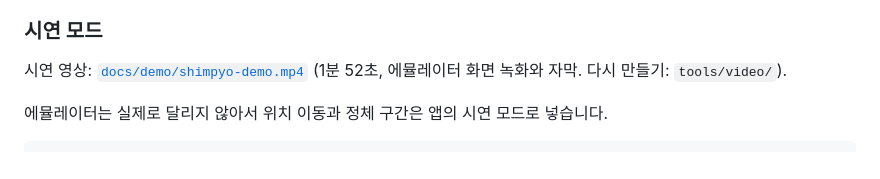
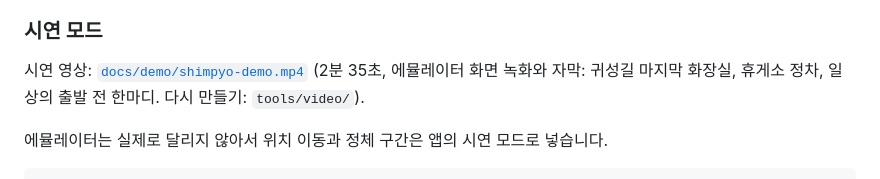
Before and after one commit to ezhyeok/hmg-appdev-challenge, a Markdown page: README.md, the part around the change. Drawn GitHub-style.

Commit message:
Demo video 2:35 with the everyday departure scene; test counts 1,335; scene E matches the emulator screen
Co-Authored-By: Claude Opus 5.5 <noreply@anthropic.com>

```diff
--- a/README.md
+++ b/README.md
@@ -24,7 +24,7 @@
 
 ### 시연 모드
 
-시연 영상: [`docs/demo/shimpyo-demo.mp4`](docs/demo/shimpyo-demo.mp4) (1분 52초, 에뮬레이터 화면 녹화와 자막. 다시 만들기: `tools/video/`).
+시연 영상: [`docs/demo/shimpyo-demo.mp4`](docs/demo/shimpyo-demo.mp4) (2분 35초, 에뮬레이터 화면 녹화와 자막: 귀성길 마지막 화장실, 휴게소 정차, 일상의 출발 전 한마디. 다시 만들기: `tools/video/`).
 
 에뮬레이터는 실제로 달리지 않아서 위치 이동과 정체 구간은 앱의 시연 모드로 넣습니다.
 
```
Also changed, not shown: docs/plan/planning-doc.md (+8 -8 lines), docs/plan/assets/fig-hero.png, 5 other files.
